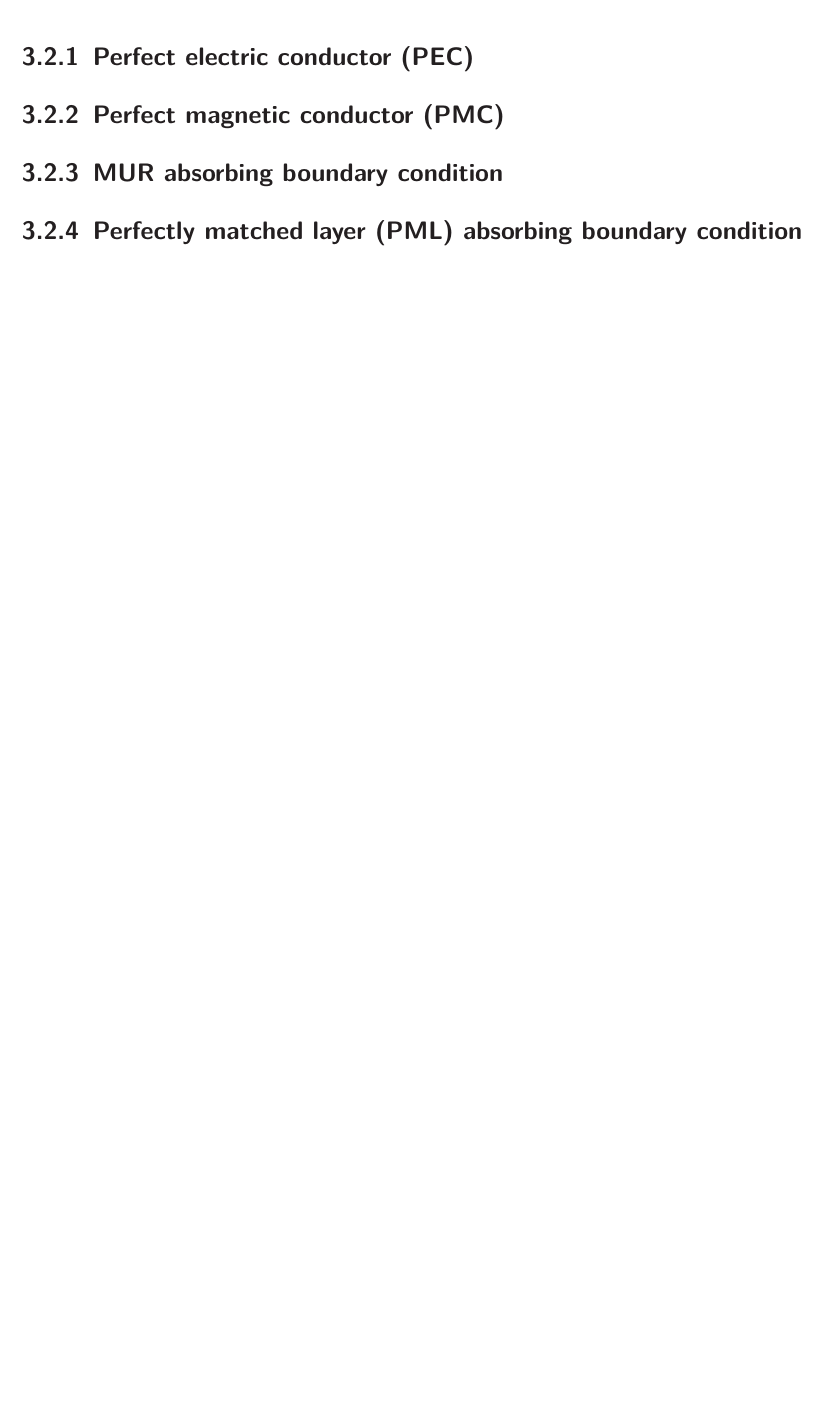
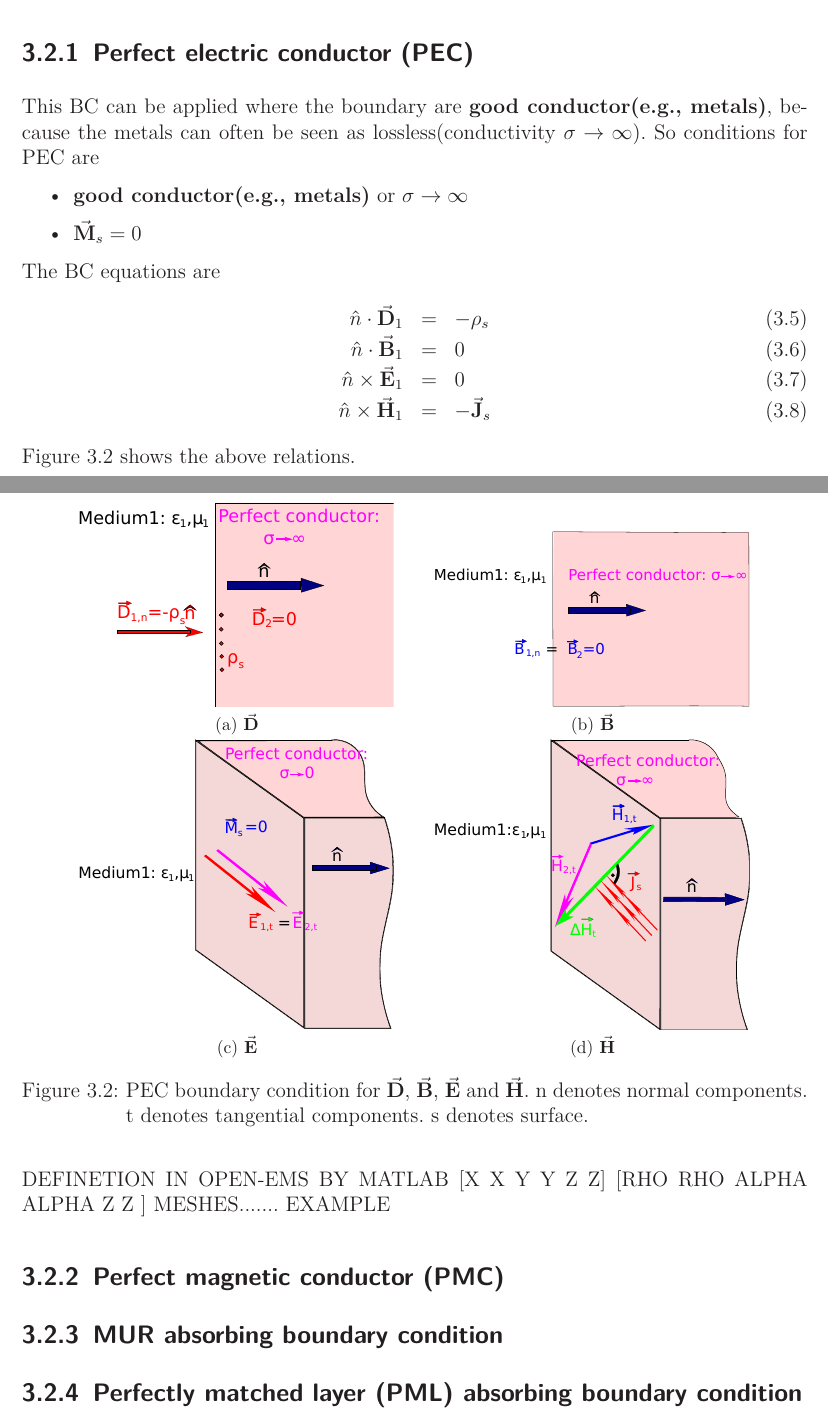
Before and after one commit to thliebig/openEMS_docu, a LaTeX book (openEMS_UserManual.tex, which reads chapter/FDTD_Setup.tex, header.tex): part of page 12 of 18 before the commit and two parts of pages 13 and 14 of 20 after it, the two joined at a grey line, cut so that both start at the same text, the shorter picture padded with empty space. Compiled offline with LaTeX, dvips and Ghostscript.

Commit message:
Formula and pictures of boudary condition. And also those for PEC condition.
Signed-off-by: Hongyi Yang <hongyi.yang@stud.uni-due.de>

```diff
--- a/chapter/FDTD_Setup.tex
+++ b/chapter/FDTD_Setup.tex
@@ -15,0 +33 @@ This is a paragraph about the FDTD boundary conditions
+	    \caption[General BC diagrams]{General boundary condition on an interface between 2 media for $\vec{\mathbf{D}}$, $\vec{\mathbf{B}}$, $\vec{\mathbf{E}}$ and $\vec{\mathbf{H}}$. n denotes normal components. t denotes tangential components. s denotes surface.}
@@ -17,5 +41,36 @@ This is a paragraph about the FDTD boundary conditions
+     EXAMPLE
 \subsection{Perfect electric conductor (PEC)}
+This BC can be applied where the boundary are \textbf{good conductor(e.g., metals)}, because the metals can often be seen as lossless(conductivity $\sigma\rightarrow\infty$). So conditions for PEC are
+%%%%% PEC CONDITIONS
+\begin{itemize}
+ \item \textbf{good conductor(e.g., metals)} or $\sigma\rightarrow\infty$
+ \item $\vec{\mathbf{M}}_s=0$
+\end{itemize}
+The BC equations are
+    %%%%% PEC BC EQ
+	\begin{eqnarray}
+	    \hat{n}\cdot\vec{\mathbf{D}}_1 &=&-\rho_s  \\
+	    \hat{n}\cdot\vec{\mathbf{B}}_1 &=&0  \\
+	    \hat{n}\times\vec{\mathbf{E}}_1 &=&0\\
+	    \hat{n}\times\vec{\mathbf{H}}_1 &=&-\vec{\mathbf{J}}_s
+	    \label{eq:PEC boundary conditions}
+	\end{eqnarray}
+    %%%%% PEC BC Diagrams
+    Figure  \ref{fig:PEC BC diagrams} shows the above relations.
+    \begin{figure}[ht]
+      \centering
+	  %\subfloat[CAPTION]{BILDERCODE}\qquad
+	  \subfloat[$\vec{\mathbf{D}}$]{\includegraphics[width=0.4\textwidth]{svg/PEC_BC_general_Dn.eps}}\qquad
+	  \subfloat[$\vec{\mathbf{B}}$]{\includegraphics[width=0.4\textwidth]{svg/PEC_BC_general_Bn.eps}}\qquad
+	  \subfloat[$\vec{\mathbf{E}}$]{\includegraphics[width=0.4\textwidth]{svg/PEC_BC_general_Et.eps}}\qquad
+	  \subfloat[$\vec{\mathbf{H}}$]{\includegraphics[width=0.4\textwidth]{svg/PEC_BC_general_Ht.eps}}\qquad
+	    \caption[PEC BC diagrams]{PEC boundary condition  for $\vec{\mathbf{D}}$, $\vec{\mathbf{B}}$, $\vec{\mathbf{E}}$ and $\vec{\mathbf{H}}$. n denotes normal components. t denotes tangential components. s denotes surface.}
+	    \label{fig:PEC BC diagrams}
+    \end{figure}
 
+     DEFINETION IN OPEN-EMS BY MATLAB [X X Y Y Z Z] [RHO RHO ALPHA ALPHA Z Z ]
+     MESHES.......
+     EXAMPLE
 \subsection{Perfect magnetic conductor (PMC)}
 
 \subsection{MUR absorbing boundary condition}
--- a/header.tex
+++ b/header.tex
@@ -76,3 +76,7 @@
 \newcommand{\info}[1]{\iconbox{svg/Info.eps}{#1}}
 \newcommand{\incomplete}{\warning{\textbf{Warning: This chapter or section is incomplete.}\\
 Visit \url{http://openEMS.de} how to contribute and enhance this User Manual.}}
+
+\usepackage{bm}
+\usepackage{float}
+\usepackage{subfig}
```
Also changed, not shown: svg/BC_general_Bn.eps (added), svg/BC_general_Dn.eps (added), svg/BC_general_Et.eps (added), svg/BC_general_Ht.eps (added), svg/PEC_BC_general_Bn.eps (added), svg/PEC_BC_general_Dn.eps (added), svg/PEC_BC_general_Et.eps (added), svg/PEC_BC_general_Ht.eps (added), chapter/FDTD_Setup.tex (25 more changed lines).
